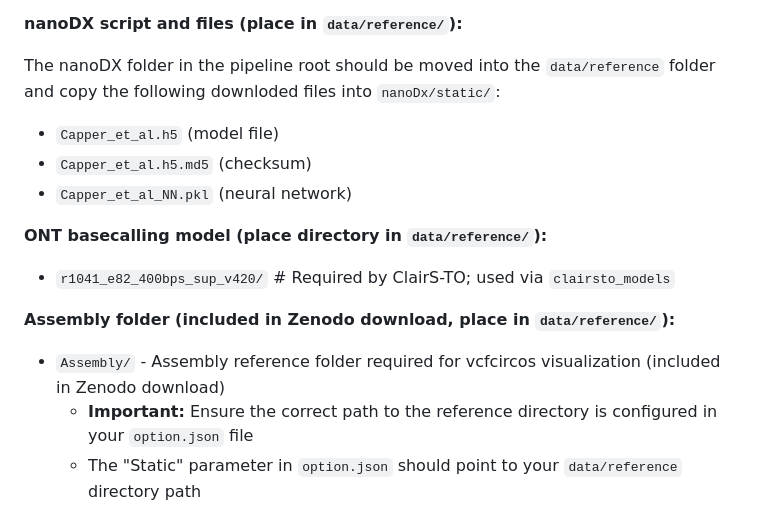
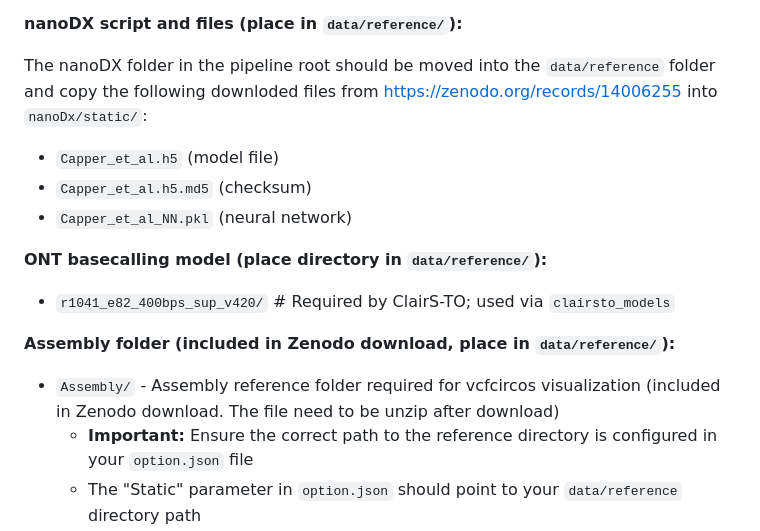
Before and after one commit to VilhelmMagnusLab/DIANA, a Markdown page: README.md, the part around the change. GitHub-like rendering.

Commit message:
Update README with Assembly folder documentation
- Add Assembly folder requirement for vcfcircos visualization
- Include note about configuring option.json Static parameter
- Add Assembly folder to directory structure example
- Clarify Assembly folder is included in Zenodo download

```diff
--- a/README.md
+++ b/README.md
@@ -214,7 +214,7 @@ The following reference files must be downloaded and placed in the `data/referen
 
 **nanoDX script and files (place in `data/reference/`):**
 
-The nanoDX folder in the pipeline root should be moved into the `data/reference` folder and copy the following downloded files into `nanoDx/static/`:
+The nanoDX folder in the pipeline root should be moved into the `data/reference` folder and copy the following downloded files from https://zenodo.org/records/14006255 into `nanoDx/static/`:
 - `Capper_et_al.h5` (model file)
 - `Capper_et_al.h5.md5` (checksum)
 - `Capper_et_al_NN.pkl` (neural network)
@@ -223,7 +223,7 @@ The nanoDX folder in the pipeline root should be moved into the `data/reference`
 - `r1041_e82_400bps_sup_v420/`  # Required by ClairS-TO; used via `clairsto_models`
 
 **Assembly folder (included in Zenodo download, place in `data/reference/`):**
-- `Assembly/` - Assembly reference folder required for vcfcircos visualization (included in Zenodo download)
+- `Assembly/` - Assembly reference folder required for vcfcircos visualization (included in Zenodo download. The file need to be unzip after download)
   - **Important:** Ensure the correct path to the reference directory is configured in your `option.json` file
   - The "Static" parameter in `option.json` should point to your `data/reference` directory path
 
```
